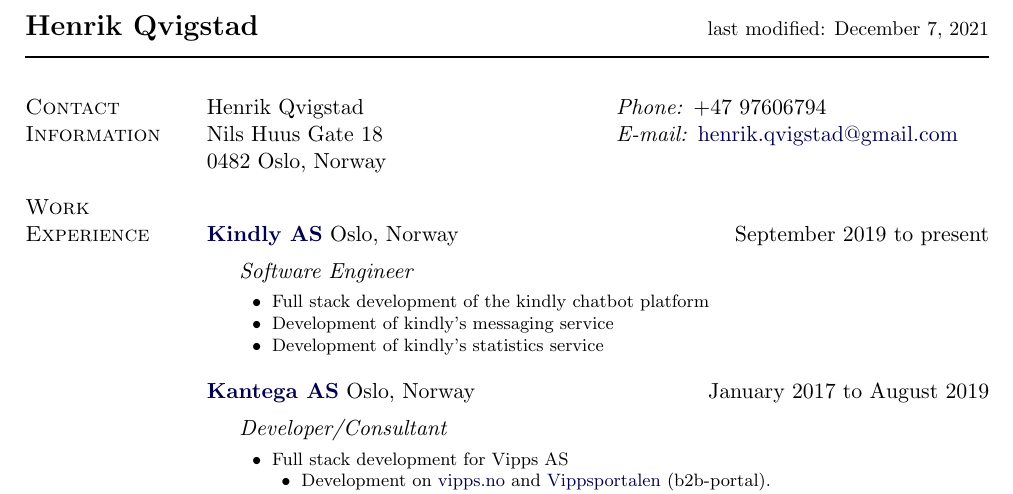
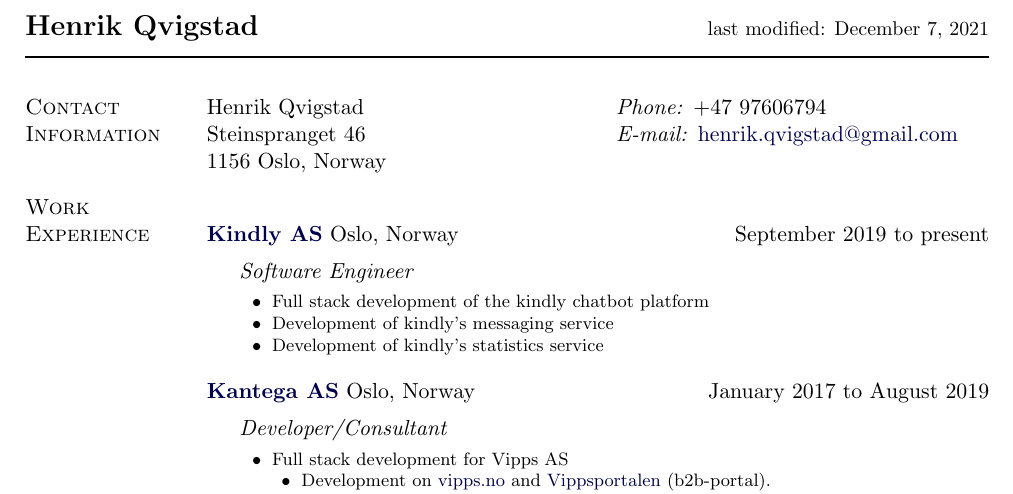
Before and after one commit to henrikq/cv, a LaTeX CV (cv.tex): part of the page, cut so that both start at the same text. Compiled offline with pdfLaTeX.

Commit message:
upgrade address to steinspranget

```diff
--- a/cv.tex
+++ b/cv.tex
@@ -175,10 +175,10 @@
 Henrik Qvigstad            & \textit{Phone:} +47 97606794 \\
 %% \href{http://www.uio.no/english/}
 %%      {University of Oslo}
-Nils Huus Gate 18          & \textit{E-mail:}
+Steinspranget 46           & \textit{E-mail:}
                               \href{mailto:henrik.qvigstad@gmail.com}
                                   {henrik.qvigstad@gmail.com}\\
-0482 Oslo,
+1156 Oslo,
 Norway
 \end{tabular}
 
```
